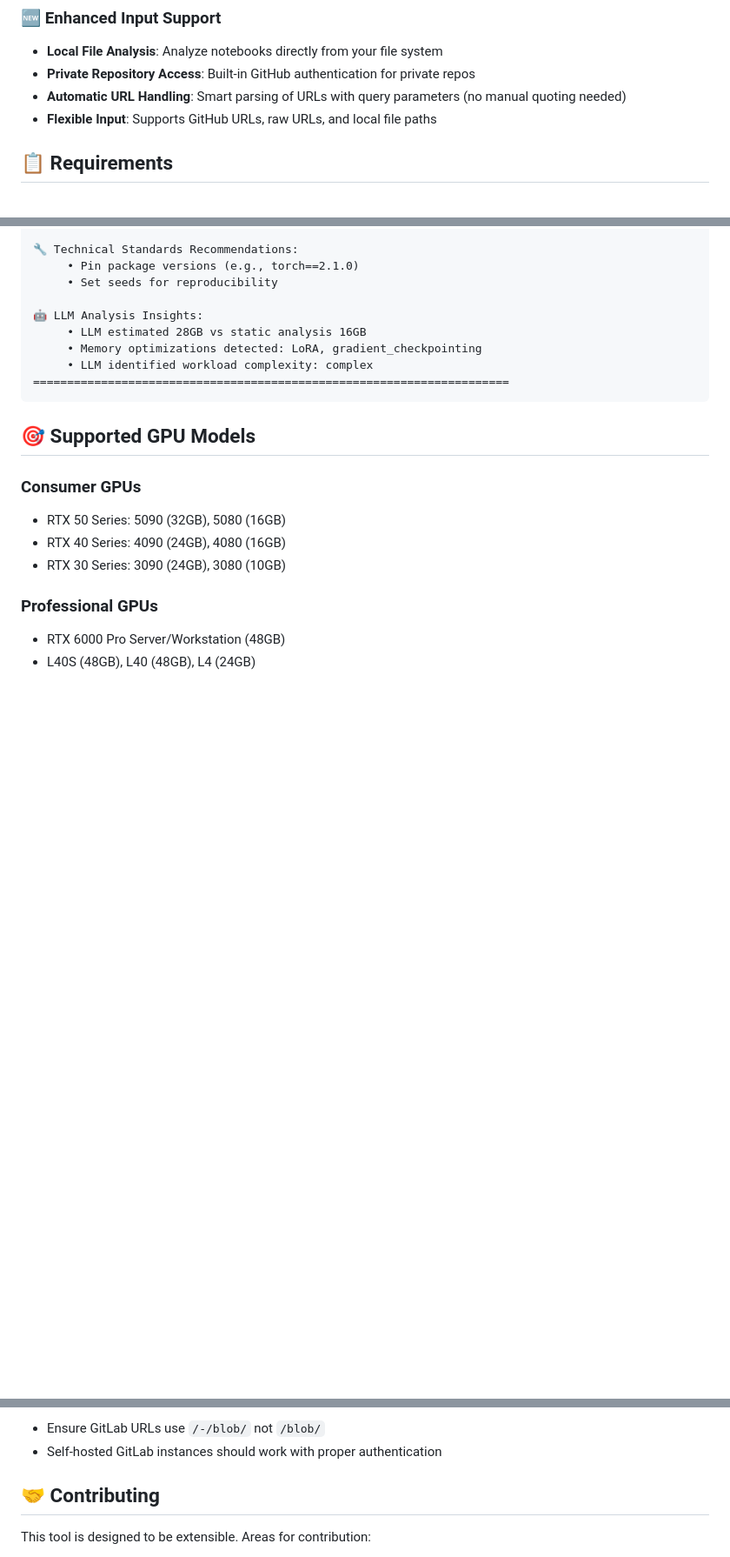
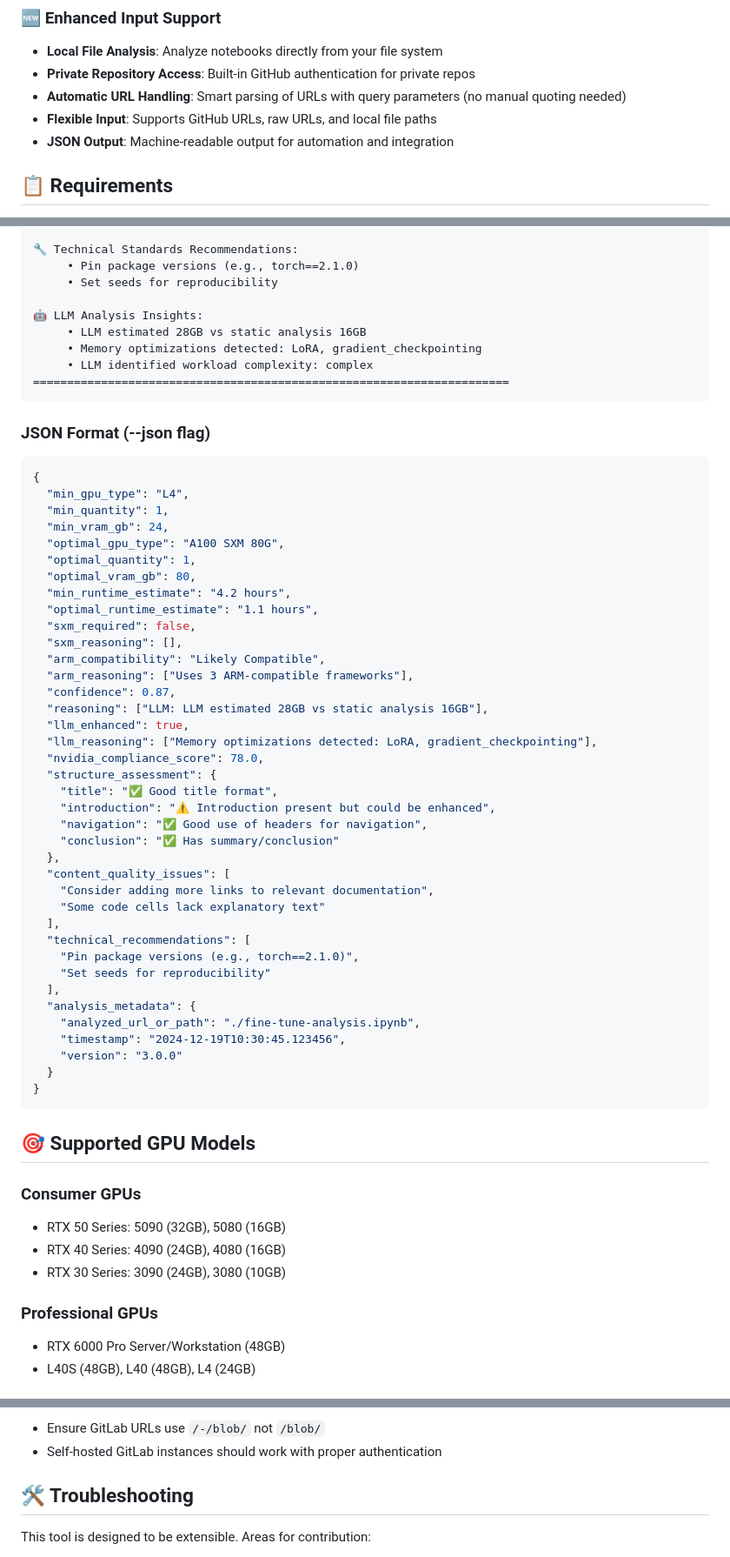
Before and after one commit to nvidia-kejones/notebook-analyzer, a Markdown page: README.md, 3 parts joined by grey strips. Shown at 87% size. Rendered like a GitHub page; blank space fills up the shorter version.

````diff
--- a/README.md
+++ b/README.md
@@ -32,6 +32,7 @@ A comprehensive tool for analyzing Jupyter notebooks to determine NVIDIA GPU req
 - **Private Repository Access**: Built-in GitHub authentication for private repos
 - **Automatic URL Handling**: Smart parsing of URLs with query parameters (no manual quoting needed)
 - **Flexible Input**: Supports GitHub URLs, raw URLs, and local file paths
+- **JSON Output**: Machine-readable output for automation and integration
 
 ## 📋 Requirements
 
@@ -185,6 +203,49 @@ GPU REQUIREMENTS ANALYSIS
 ======================================================================
 ```
 
+### JSON Format (--json flag)
+
+```json
+{
+  "min_gpu_type": "L4",
+  "min_quantity": 1,
+  "min_vram_gb": 24,
+  "optimal_gpu_type": "A100 SXM 80G",
+  "optimal_quantity": 1,
+  "optimal_vram_gb": 80,
+  "min_runtime_estimate": "4.2 hours",
+  "optimal_runtime_estimate": "1.1 hours",
+  "sxm_required": false,
+  "sxm_reasoning": [],
+  "arm_compatibility": "Likely Compatible",
+  "arm_reasoning": ["Uses 3 ARM-compatible frameworks"],
+  "confidence": 0.87,
+  "reasoning": ["LLM: LLM estimated 28GB vs static analysis 16GB"],
+  "llm_enhanced": true,
+  "llm_reasoning": ["Memory optimizations detected: LoRA, gradient_checkpointing"],
+  "nvidia_compliance_score": 78.0,
+  "structure_assessment": {
+    "title": "✅ Good title format",
+    "introduction": "⚠️ Introduction present but could be enhanced",
+    "navigation": "✅ Good use of headers for navigation",
+    "conclusion": "✅ Has summary/conclusion"
+  },
+  "content_quality_issues": [
+    "Consider adding more links to relevant documentation",
+    "Some code cells lack explanatory text"
+  ],
+  "technical_recommendations": [
+    "Pin package versions (e.g., torch==2.1.0)",
+    "Set seeds for reproducibility"
+  ],
+  "analysis_metadata": {
+    "analyzed_url_or_path": "./fine-tune-analysis.ipynb",
+    "timestamp": "2024-12-19T10:30:45.123456",
+    "version": "3.0.0"
+  }
+}
+```
+
 ## 🎯 Supported GPU Models
 
 ### Consumer GPUs
@@ -435,7 +572,7 @@ For enterprise GitLab instances:
 - Ensure GitLab URLs use `/-/blob/` not `/blob/`
 - Self-hosted GitLab instances should work with proper authentication
 
-## 🤝 Contributing
+## 🛠️ Troubleshooting
 
 This tool is designed to be extensible. Areas for contribution:
 - Additional GPU model support
````
Also changed, not shown: other parts of README.md (+97 -4 lines).
